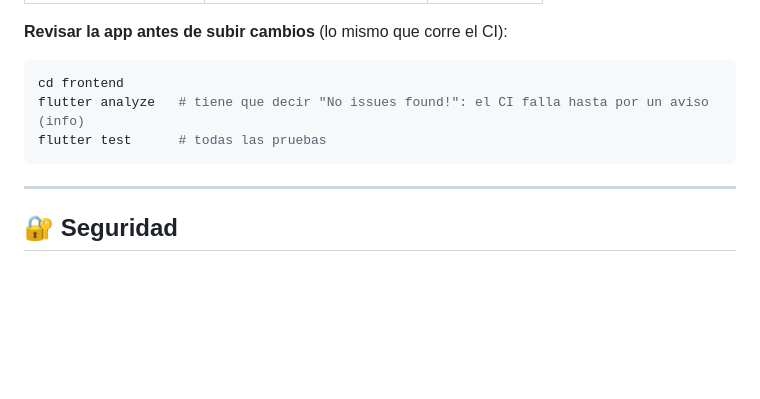
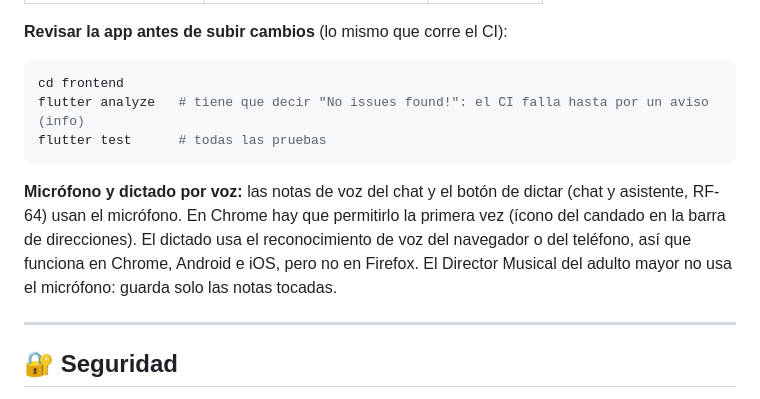
Before and after one commit to Jaacern/G1_CAPSTONE_003D, a Markdown page: Fase 2/Codigo/README.md, the part around the change. Drawn GitHub-style; blank space fills up the shorter version.

Commit message:
docs: permisos de microfono y donde funciona el dictado por voz

````diff
--- a/Fase 2/Codigo/README.md
+++ b/Fase 2/Codigo/README.md
@@ -456,6 +456,13 @@ flutter analyze   # tiene que decir "No issues found!": el CI falla hasta por un
 flutter test      # todas las pruebas
 ```
 
+**Micrófono y dictado por voz:** las notas de voz del chat y el botón de dictar
+(chat y asistente, RF-64) usan el micrófono. En Chrome hay que permitirlo la
+primera vez (ícono del candado en la barra de direcciones). El dictado usa el
+reconocimiento de voz del navegador o del teléfono, así que funciona en Chrome,
+Android e iOS, pero no en Firefox. El Director Musical del adulto mayor no usa
+el micrófono: guarda solo las notas tocadas.
+
 ---
 
 ## 🔐 Seguridad
````
